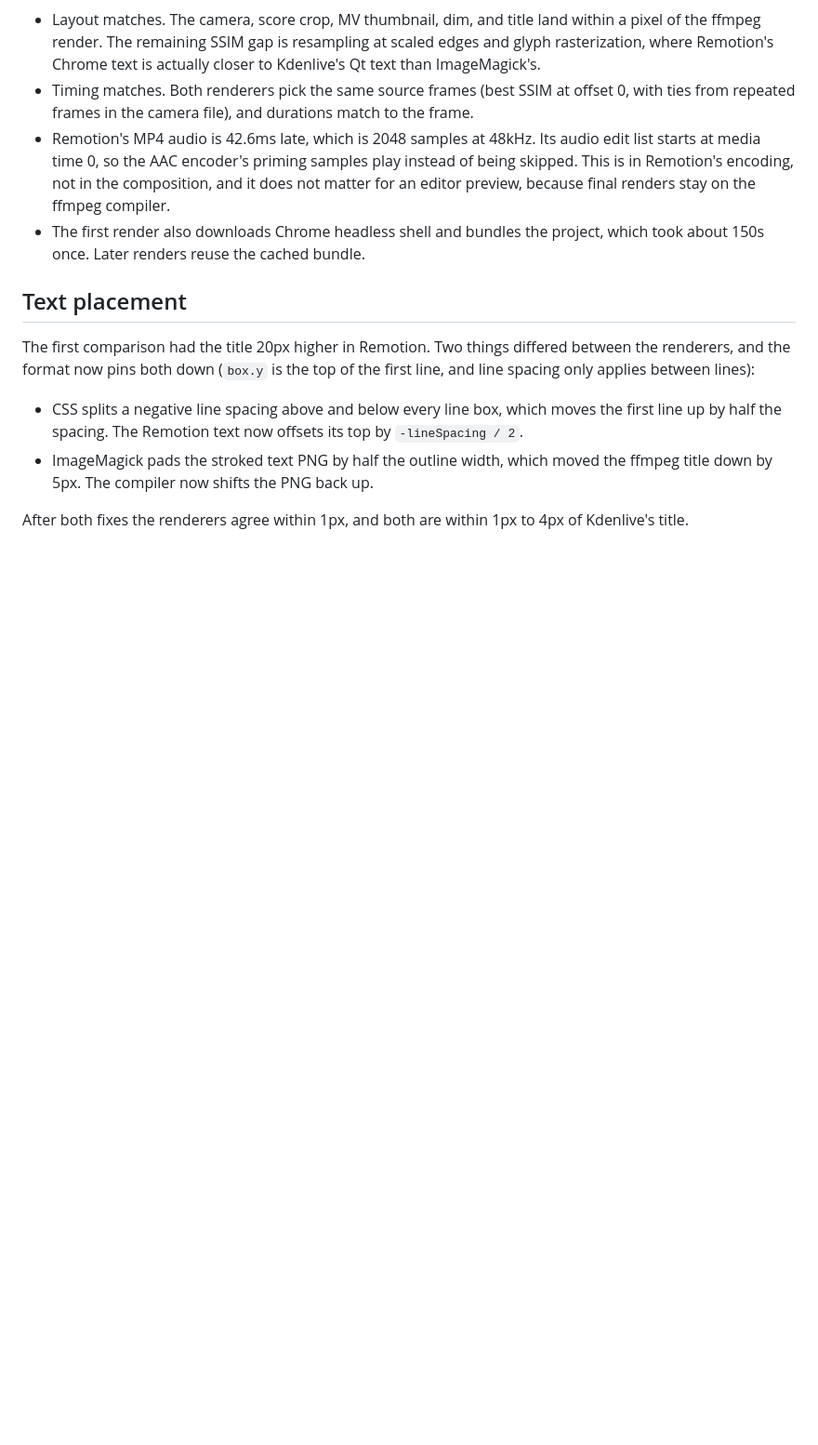
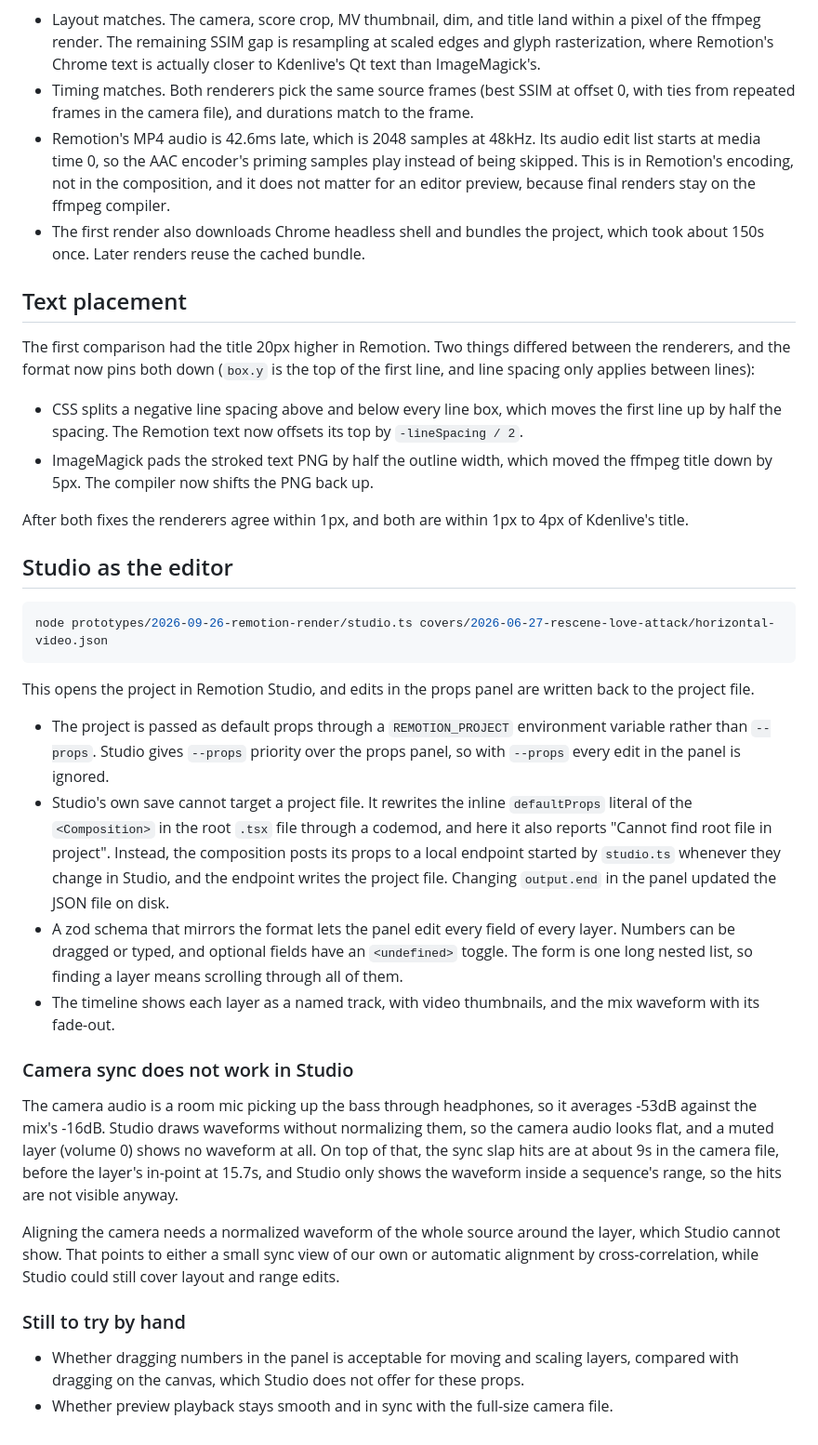
Before and after one commit to hi-ogawa/toy-compositor, a Markdown page: prototypes/2026-09-26-remotion-render/README.md, the part around the change. Shown at 93% size. GitHub-like rendering; blank space fills up the shorter version.

Commit message:
docs: record Remotion Studio findings
Co-Authored-By: Claude Opus 5.5 <noreply@anthropic.com>

````diff
--- a/prototypes/2026-09-26-remotion-render/README.md
+++ b/prototypes/2026-09-26-remotion-render/README.md
@@ -34,3 +34,27 @@ The first comparison had the title 20px higher in Remotion. Two things differed
 - ImageMagick pads the stroked text PNG by half the outline width, which moved the ffmpeg title down by 5px. The compiler now shifts the PNG back up.
 
 After both fixes the renderers agree within 1px, and both are within 1px to 4px of Kdenlive's title.
+
+## Studio as the editor
+
+```sh
+node prototypes/2026-09-26-remotion-render/studio.ts covers/2026-06-27-rescene-love-attack/horizontal-video.json
+```
+
+This opens the project in Remotion Studio, and edits in the props panel are written back to the project file.
+
+- The project is passed as default props through a `REMOTION_PROJECT` environment variable rather than `--props`. Studio gives `--props` priority over the props panel, so with `--props` every edit in the panel is ignored.
+- Studio's own save cannot target a project file. It rewrites the inline `defaultProps` literal of the `<Composition>` in the root `.tsx` file through a codemod, and here it also reports "Cannot find root file in project". Instead, the composition posts its props to a local endpoint started by `studio.ts` whenever they change in Studio, and the endpoint writes the project file. Changing `output.end` in the panel updated the JSON file on disk.
+- A zod schema that mirrors the format lets the panel edit every field of every layer. Numbers can be dragged or typed, and optional fields have an `<undefined>` toggle. The form is one long nested list, so finding a layer means scrolling through all of them.
+- The timeline shows each layer as a named track, with video thumbnails, and the mix waveform with its fade-out.
+
+### Camera sync does not work in Studio
+
+The camera audio is a room mic picking up the bass through headphones, so it averages -53dB against the mix's -16dB. Studio draws waveforms without normalizing them, so the camera audio looks flat, and a muted layer (volume 0) shows no waveform at all. On top of that, the sync slap hits are at about 9s in the camera file, before the layer's in-point at 15.7s, and Studio only shows the waveform inside a sequence's range, so the hits are not visible anyway.
+
+Aligning the camera needs a normalized waveform of the whole source around the layer, which Studio cannot show. That points to either a small sync view of our own or automatic alignment by cross-correlation, while Studio could still cover layout and range edits.
+
+### Still to try by hand
+
+- Whether dragging numbers in the panel is acceptable for moving and scaling layers, compared with dragging on the canvas, which Studio does not offer for these props.
+- Whether preview playback stays smooth and in sync with the full-size camera file.
````
